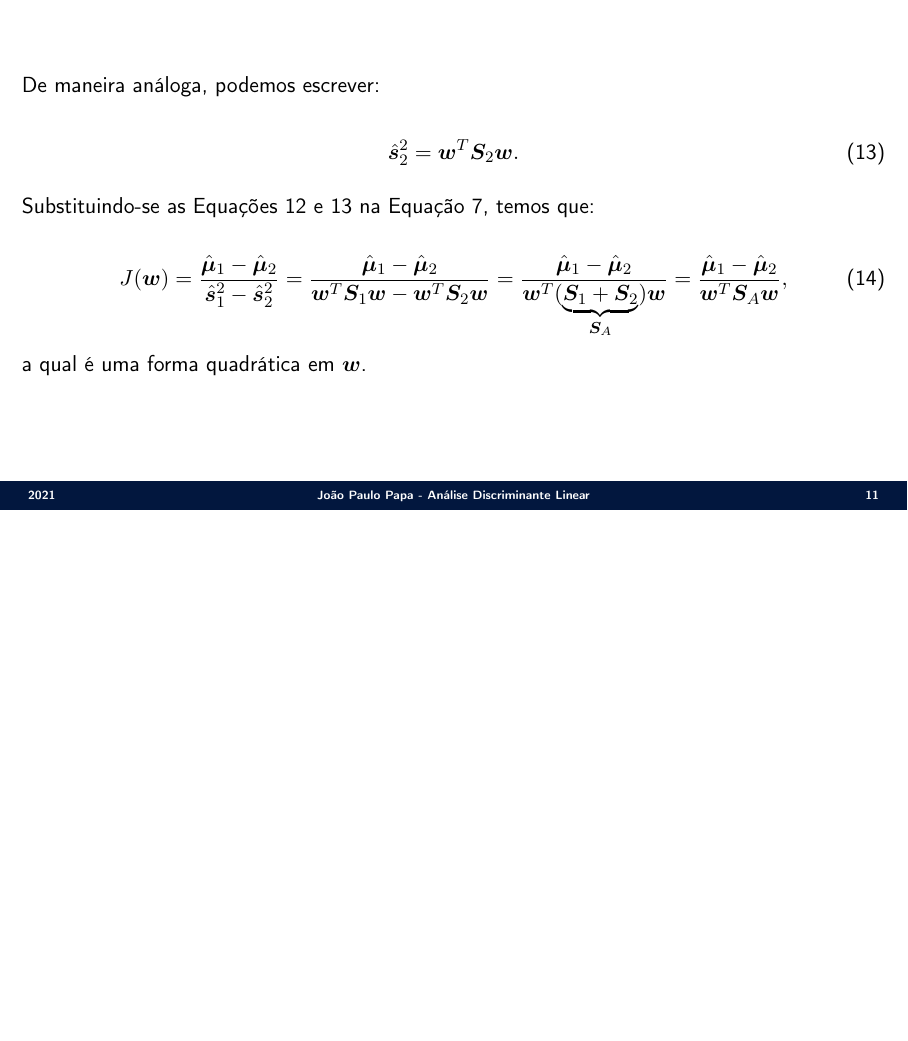
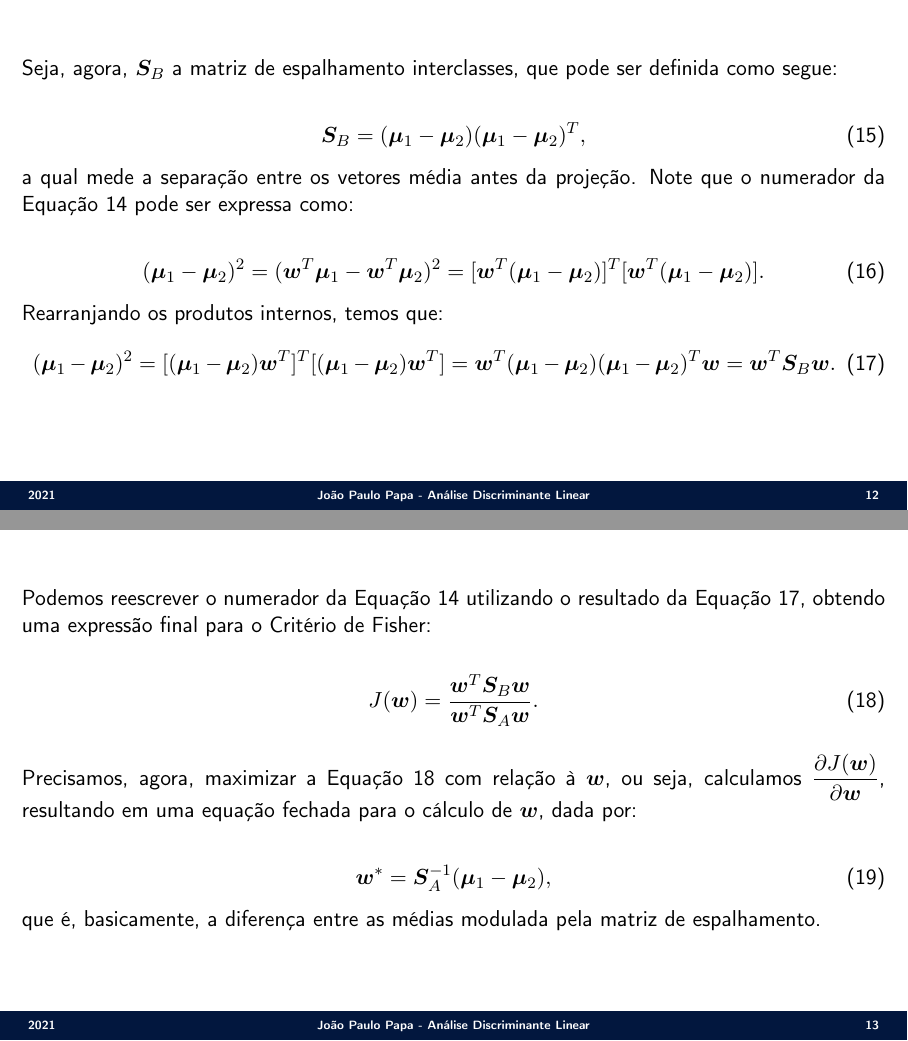
Before and after one commit to jppbsi/lectures, LaTeX slides (machine_learning/Transformation/LDA/lecture.tex): page 11 of 11 before the commit and pages 12 and 13 of 13 after it, the two joined at a grey line, the shorter picture padded with empty space. Compiled offline with pdfLaTeX.

Commit message:
Working on the lecture about LDA.

```diff
--- a/machine_learning/Transformation/LDA/lecture.tex
+++ b/machine_learning/Transformation/LDA/lecture.tex
@@ -209,4 +209,36 @@ Seja $S_A = S_1+S_2$ a matriz de espalhamento \textbf{intraclasse}. Podemos rees
 a qual é uma forma quadrática em $\bm{w}$.
 }
 
+\Sli{
+\justifying Seja, agora, $\bm{S}_B$ a matriz de espalhamento interclasses, que pode ser definida como segue:
+
+\begin{equation}
+	\bm{S}_B = (\bm{\mu}_1-\bm{\mu}_2)(\bm{\mu}_1-\bm{\mu}_2)^T,
+\end{equation}
+a qual mede a separação entre os vetores média antes da projeção. Note que o numerador da Equação 14 pode ser expressa como:
+
+\begin{equation}
+	(\bm{\mu}_1-\bm{\mu}_2)^2 = (\bm{w}^T\bm{\mu}_1-\bm{w}^T\bm{\mu}_2)^2 = [\bm{w}^T(\bm{\mu}_1-\bm{\mu}_2)]^T[\bm{w}^T(\bm{\mu}_1-\bm{\mu}_2)].
+\end{equation}
+Rearranjando os produtos internos, temos que:
+\begin{equation}
+	(\bm{\mu}_1-\bm{\mu}_2)^2 = [(\bm{\mu}_1-\bm{\mu}_2)\bm{w}^T]^T[(\bm{\mu}_1-\bm{\mu}_2)\bm{w}^T]=\bm{w}^T(\bm{\mu}_1-\bm{\mu}_2)(\bm{\mu}_1-\bm{\mu}_2)^T\bm{w} = \bm{w}^T\bm{S}_B\bm{w}.
+\end{equation}
+}
+
+\Sli{
+\justifying Podemos reescrever o numerador da Equação 14 utilizando o resultado da Equação 17, obtendo uma expressão final para o Critério de Fisher:
+
+\begin{equation}
+	J(\bm{w}) = \frac{\bm{w}^T\bm{S}_B\bm{w}}{\bm{w}^T\bm{S}_A\bm{w}}.
+\end{equation}
+
+Precisamos, agora, maximizar a Equação 18 com relação à $\bm{w}$, ou seja, calculamos $\frac{\partial J(\bm{w})}{\partial\bm{w}}$, resultando em uma equação fechada para o cálculo de $\bm{w}$, dada por:
+
+\begin{equation}
+	\bm{w}^\ast = \bm{S}_{A}^{-1}(\bm{\mu}_1-\bm{\mu}_2),
+\end{equation}
+que é, basicamente, a diferença entre as médias modulada pela matriz de espalhamento.
+}
+
 \end{document}
```
